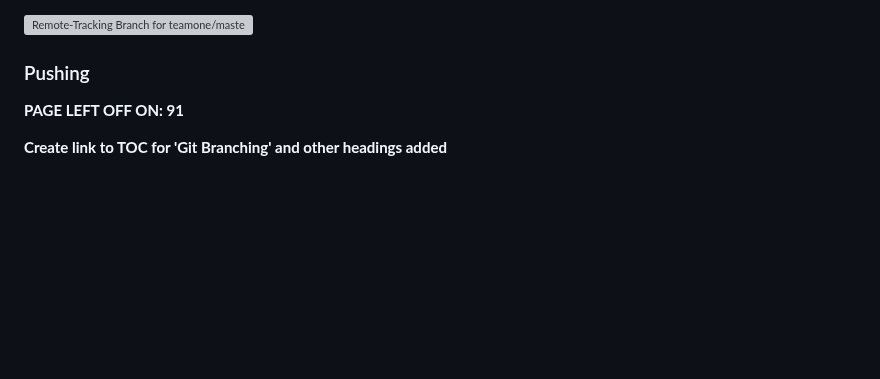
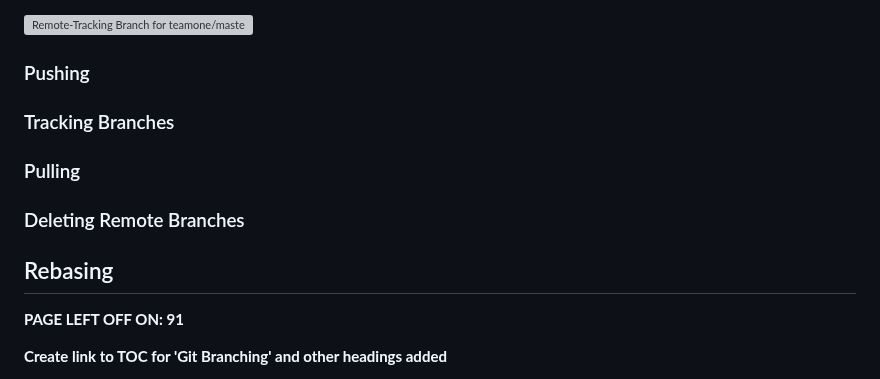
Before and after one commit to carloscaguana/test-repo, a Markdown page: gitBasics.md, the part around the change. Drawn GitHub-style; blank space fills up the shorter version; grey boxes are pictures that could not be loaded.

Commit message:
Added remaining subheadings for 'Remote Branches' chapter.

```diff
--- a/gitBasics.md
+++ b/gitBasics.md
@@ -749,6 +749,14 @@ Now lets assume you run the `git fetch teamone` command to fetch everything from
 
 ### Pushing
 
+### Tracking Branches
+
+### Pulling
+
+### Deleting Remote Branches
+
+## Rebasing
+
 **PAGE LEFT OFF ON: 91**
 
 **Create link to TOC for 'Git Branching' and other headings added**
```
